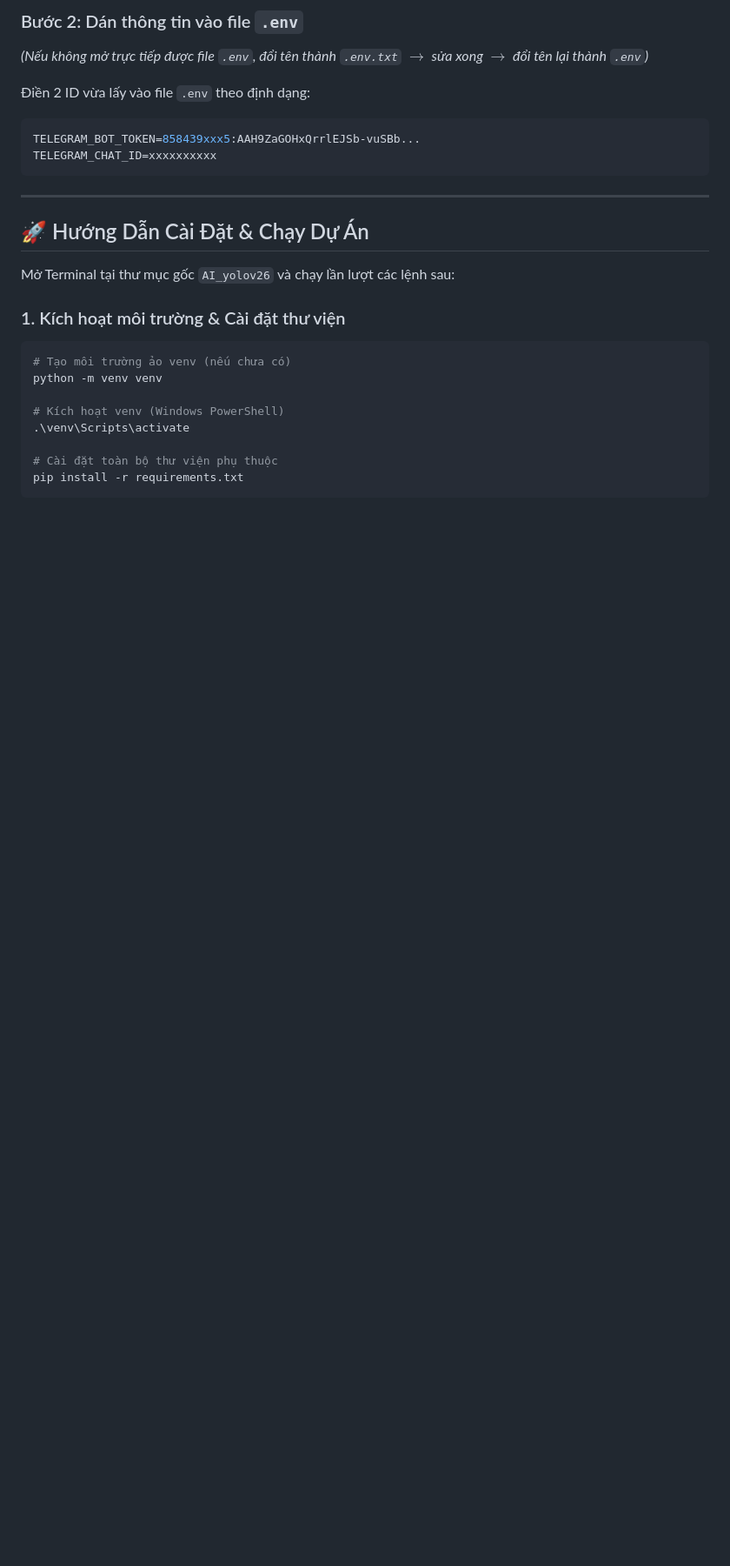
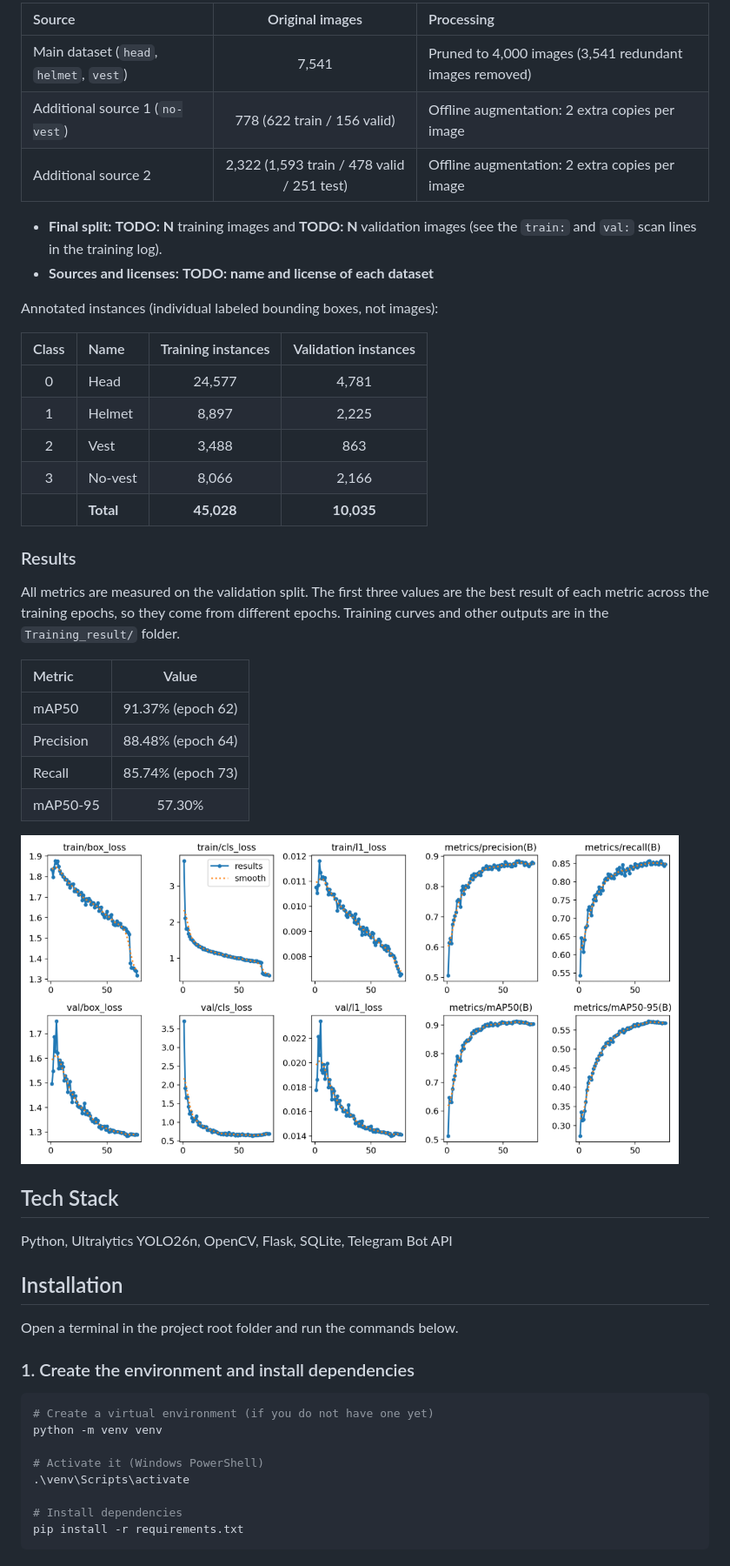
Before and after one commit to KhanhDangGia/PPE-Detection-YOLOv26, a Markdown page: readme.md, the part around one of its changes. Shown at 87% size. GitHub-like rendering; blank space fills up the shorter version.

````diff
--- a/readme.md
+++ b/readme.md
@@ -49,28 +46,54 @@ Detailed training curves and verification metrics are stored in the `Training_re
 
-### Bước 2: Dán thông tin vào file `.env`
-*(Nếu không mở trực tiếp được file `.env`, đổi tên thành `.env.txt` $\rightarrow$ sửa xong $\rightarrow$ đổi tên lại thành `.env`)*
+| Source | Original images | Processing |
+| :--- | :---: | :--- |
+| Main dataset (`head`, `helmet`, `vest`) | 7,541 | Pruned to 4,000 images (3,541 redundant images removed) |
+| Additional source 1 (`no-vest`) | 778 (622 train / 156 valid) | Offline augmentation: 2 extra copies per image |
+| Additional source 2 | 2,322 (1,593 train / 478 valid / 251 test) | Offline augmentation: 2 extra copies per image |
 
-Điền 2 ID vừa lấy vào file `.env` theo định dạng:
-```env
-TELEGRAM_BOT_TOKEN=858439xxx5:AAH9ZaGOHxQrrlEJSb-vuSBb...
-TELEGRAM_CHAT_ID=xxxxxxxxxx
-```
+- **Final split:** **TODO: N** training images and **TODO: N** validation images (see the `train:` and `val:` scan lines in the training log).
+- **Sources and licenses:** **TODO: name and license of each dataset**
 
----
+Annotated instances (individual labeled bounding boxes, not images):
 
-## 🚀 Hướng Dẫn Cài Đặt & Chạy Dự Án
+| Class | Name | Training instances | Validation instances |
+| :---: | :--- | :---: | :---: |
+| 0 | Head | 24,577 | 4,781 |
+| 1 | Helmet | 8,897 | 2,225 |
+| 2 | Vest | 3,488 | 863 |
+| 3 | No-vest | 8,066 | 2,166 |
+| | **Total** | **45,028** | **10,035** |
 
-Mở Terminal tại thư mục gốc `AI_yolov26` và chạy lần lượt các lệnh sau:
+### Results
 
-### 1. Kích hoạt môi trường & Cài đặt thư viện
+All metrics are measured on the validation split. The first three values are the best result of each metric across the training epochs, so they come from different epochs. Training curves and other outputs are in the `Training_result/` folder.
+
+| Metric | Value |
+| :--- | :---: |
+| mAP50 | 91.37% (epoch 62) |
+| Precision | 88.48% (epoch 64) |
+| Recall | 85.74% (epoch 73) |
+| mAP50-95 | 57.30% |
+
+![Training results](Training_result/results.png)
+
+## Tech Stack
+
+Python, Ultralytics YOLO26n, OpenCV, Flask, SQLite, Telegram Bot API
+
+## Installation
+
+Open a terminal in the project root folder and run the commands below.
+
+### 1. Create the environment and install dependencies
+
 ```bash
-# Tạo môi trường ảo venv (nếu chưa có)
+# Create a virtual environment (if you do not have one yet)
 python -m venv venv
 
-# Kích hoạt venv (Windows PowerShell)
+# Activate it (Windows PowerShell)
 .\venv\Scripts\activate
 
-# Cài đặt toàn bộ thư viện phụ thuộc
+# Install dependencies
 pip install -r requirements.txt
 ```
 
````
Also changed, not shown: other parts of readme.md (+74 -66 lines).
